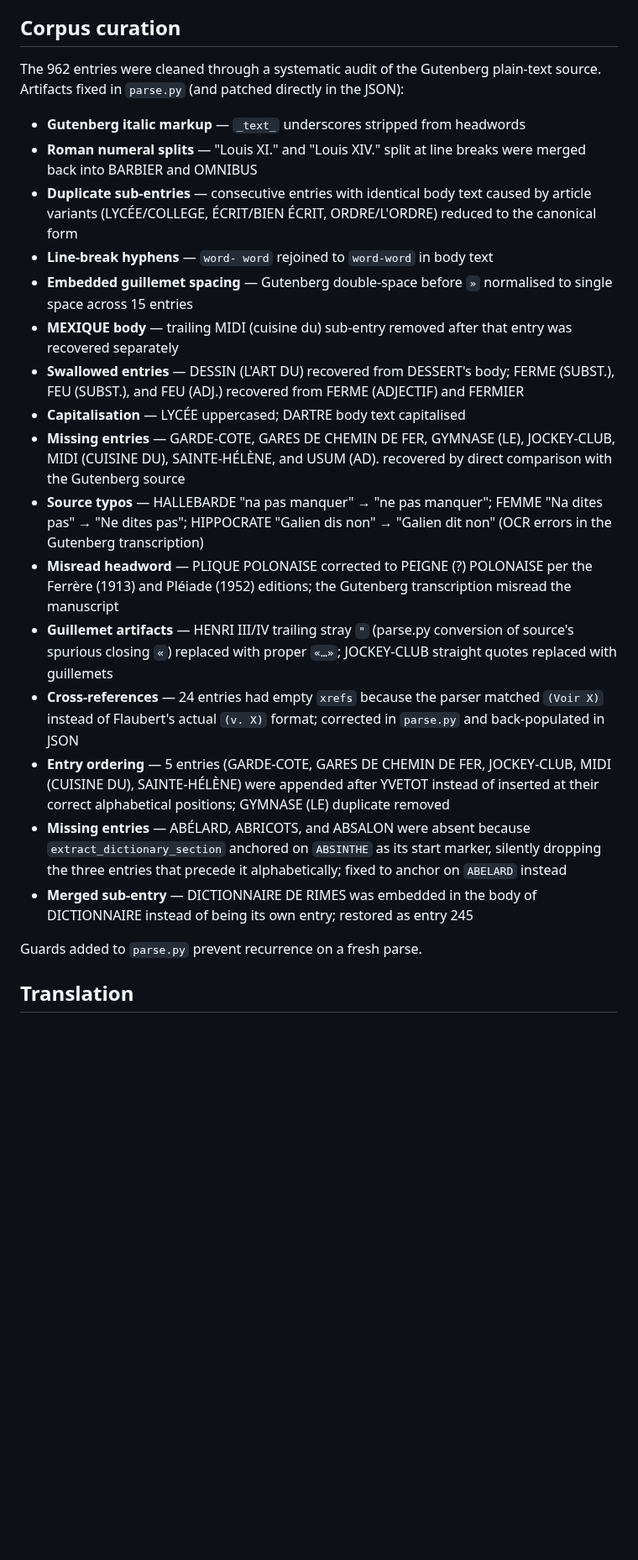
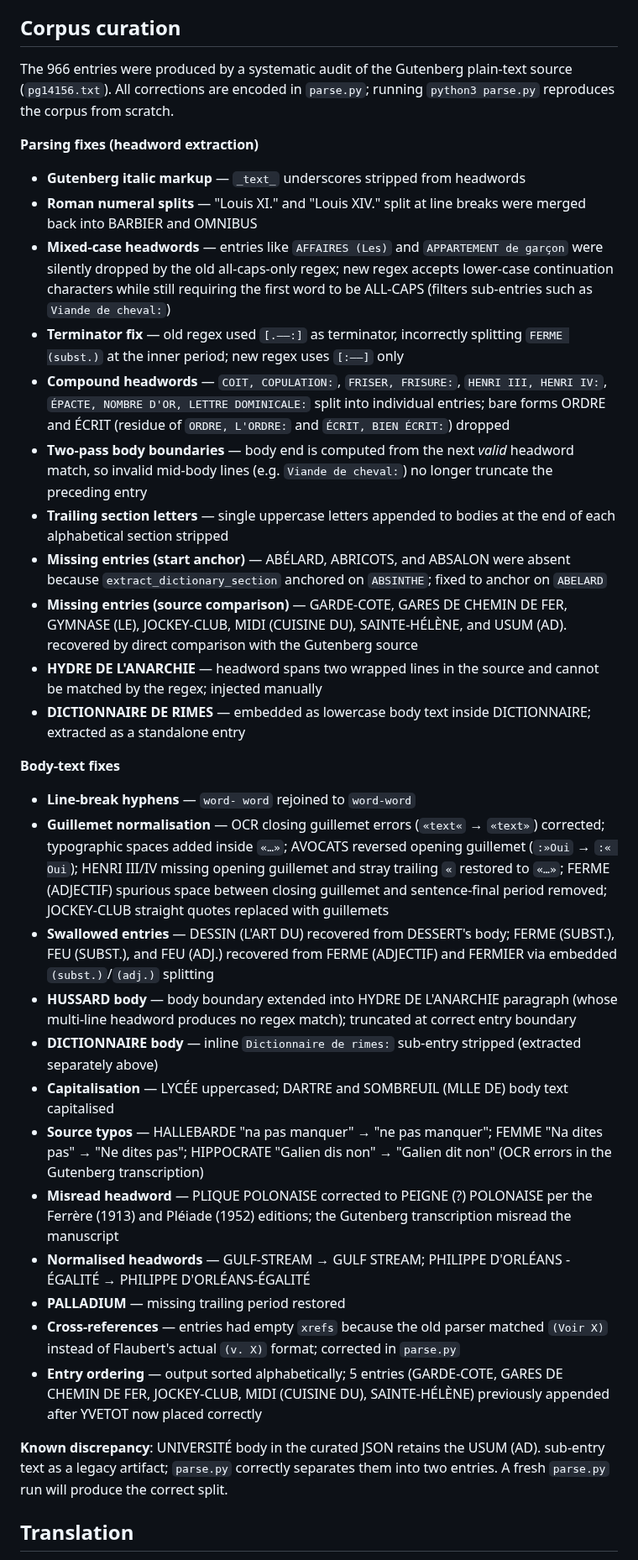
Before and after one commit to mbwolff/dictionnaire-idees-recues, a Markdown page: README.md, the part around the change. Shown at 84% size. Drawn GitHub-style; blank space fills up the shorter version.

Commit message:
Update README: corpus curation section reflects parse.py rewrite
Replaces the old patchwork list with a structured account of the
comprehensive parse.py rewrite: parsing fixes (mixed-case headwords,
terminator, compound headwords, two-pass body boundaries, section letters,
missing entries, injections) and body-text fixes (guillemet normalisation,
body boundary errors, typos, headword corrections, entry ordering).
Notes the one known UNIVERSITÉ/USUM discrepancy.

Co-Authored-By: Claude Sonnet 4.6 <noreply@anthropic.com>

```diff
--- a/README.md
+++ b/README.md
@@ -132,27 +132,40 @@ Any non-empty string is accepted as a headword (no POS check, no Wiktionary look
 
 ## Corpus curation
 
-The 962 entries were cleaned through a systematic audit of the Gutenberg plain-text
-source. Artifacts fixed in `parse.py` (and patched directly in the JSON):
+The 966 entries were produced by a systematic audit of the Gutenberg plain-text
+source (`pg14156.txt`). All corrections are encoded in `parse.py`; running
+`python3 parse.py` reproduces the corpus from scratch.
+
+**Parsing fixes (headword extraction)**
 
 - **Gutenberg italic markup** — `_text_` underscores stripped from headwords
 - **Roman numeral splits** — "Louis XI." and "Louis XIV." split at line breaks were merged back into BARBIER and OMNIBUS
-- **Duplicate sub-entries** — consecutive entries with identical body text caused by article variants (LYCÉE/COLLEGE, ÉCRIT/BIEN ÉCRIT, ORDRE/L'ORDRE) reduced to the canonical form
-- **Line-break hyphens** — `word- word` rejoined to `word-word` in body text
-- **Embedded guillemet spacing** — Gutenberg double-space before `»` normalised to single space across 15 entries
-- **MEXIQUE body** — trailing MIDI (cuisine du) sub-entry removed after that entry was recovered separately
-- **Swallowed entries** — DESSIN (L'ART DU) recovered from DESSERT's body; FERME (SUBST.), FEU (SUBST.), and FEU (ADJ.) recovered from FERME (ADJECTIF) and FERMIER
-- **Capitalisation** — LYCÉE uppercased; DARTRE body text capitalised
-- **Missing entries** — GARDE-COTE, GARES DE CHEMIN DE FER, GYMNASE (LE), JOCKEY-CLUB, MIDI (CUISINE DU), SAINTE-HÉLÈNE, and USUM (AD). recovered by direct comparison with the Gutenberg source
+- **Mixed-case headwords** — entries like `AFFAIRES (Les)` and `APPARTEMENT de garçon` were silently dropped by the old all-caps-only regex; new regex accepts lower-case continuation characters while still requiring the first word to be ALL-CAPS (filters sub-entries such as `Viande de cheval:`)
+- **Terminator fix** — old regex used `[.—–:]` as terminator, incorrectly splitting `FERME (subst.)` at the inner period; new regex uses `[:—–]` only
+- **Compound headwords** — `COIT, COPULATION:`, `FRISER, FRISURE:`, `HENRI III, HENRI IV:`, `ÉPACTE, NOMBRE D'OR, LETTRE DOMINICALE:` split into individual entries; bare forms ORDRE and ÉCRIT (residue of `ORDRE, L'ORDRE:` and `ÉCRIT, BIEN ÉCRIT:`) dropped
+- **Two-pass body boundaries** — body end is computed from the next *valid* headword match, so invalid mid-body lines (e.g. `Viande de cheval:`) no longer truncate the preceding entry
+- **Trailing section letters** — single uppercase letters appended to bodies at the end of each alphabetical section stripped
+- **Missing entries (start anchor)** — ABÉLARD, ABRICOTS, and ABSALON were absent because `extract_dictionary_section` anchored on `ABSINTHE`; fixed to anchor on `ABELARD`
+- **Missing entries (source comparison)** — GARDE-COTE, GARES DE CHEMIN DE FER, GYMNASE (LE), JOCKEY-CLUB, MIDI (CUISINE DU), SAINTE-HÉLÈNE, and USUM (AD). recovered by direct comparison with the Gutenberg source
+- **HYDRE DE L'ANARCHIE** — headword spans two wrapped lines in the source and cannot be matched by the regex; injected manually
+- **DICTIONNAIRE DE RIMES** — embedded as lowercase body text inside DICTIONNAIRE; extracted as a standalone entry
+
+**Body-text fixes**
+
+- **Line-break hyphens** — `word- word` rejoined to `word-word`
+- **Guillemet normalisation** — OCR closing guillemet errors (`«text«` → `«text»`) corrected; typographic spaces added inside `«…»`; AVOCATS reversed opening guillemet (`:»Oui` → `:« Oui`); HENRI III/IV missing opening guillemet and stray trailing `«` restored to `«…»`; FERME (ADJECTIF) spurious space between closing guillemet and sentence-final period removed; JOCKEY-CLUB straight quotes replaced with guillemets
+- **Swallowed entries** — DESSIN (L'ART DU) recovered from DESSERT's body; FERME (SUBST.), FEU (SUBST.), and FEU (ADJ.) recovered from FERME (ADJECTIF) and FERMIER via embedded `(subst.)`/`(adj.)` splitting
+- **HUSSARD body** — body boundary extended into HYDRE DE L'ANARCHIE paragraph (whose multi-line headword produces no regex match); truncated at correct entry boundary
+- **DICTIONNAIRE body** — inline `Dictionnaire de rimes:` sub-entry stripped (extracted separately above)
+- **Capitalisation** — LYCÉE uppercased; DARTRE and SOMBREUIL (MLLE DE) body text capitalised
 - **Source typos** — HALLEBARDE "na pas manquer" → "ne pas manquer"; FEMME "Na dites pas" → "Ne dites pas"; HIPPOCRATE "Galien dis non" → "Galien dit non" (OCR errors in the Gutenberg transcription)
 - **Misread headword** — PLIQUE POLONAISE corrected to PEIGNE (?) POLONAISE per the Ferrère (1913) and Pléiade (1952) editions; the Gutenberg transcription misread the manuscript
-- **Guillemet artifacts** — HENRI III/IV trailing stray `"` (parse.py conversion of source's spurious closing `«`) replaced with proper `«…»`; JOCKEY-CLUB straight quotes replaced with guillemets
-- **Cross-references** — 24 entries had empty `xrefs` because the parser matched `(Voir X)` instead of Flaubert's actual `(v. X)` format; corrected in `parse.py` and back-populated in JSON
-- **Entry ordering** — 5 entries (GARDE-COTE, GARES DE CHEMIN DE FER, JOCKEY-CLUB, MIDI (CUISINE DU), SAINTE-HÉLÈNE) were appended after YVETOT instead of inserted at their correct alphabetical positions; GYMNASE (LE) duplicate removed
-- **Missing entries** — ABÉLARD, ABRICOTS, and ABSALON were absent because `extract_dictionary_section` anchored on `ABSINTHE` as its start marker, silently dropping the three entries that precede it alphabetically; fixed to anchor on `ABELARD` instead
-- **Merged sub-entry** — DICTIONNAIRE DE RIMES was embedded in the body of DICTIONNAIRE instead of being its own entry; restored as entry 245
+- **Normalised headwords** — GULF-STREAM → GULF STREAM; PHILIPPE D'ORLÉANS - ÉGALITÉ → PHILIPPE D'ORLÉANS-ÉGALITÉ
+- **PALLADIUM** — missing trailing period restored
+- **Cross-references** — entries had empty `xrefs` because the old parser matched `(Voir X)` instead of Flaubert's actual `(v. X)` format; corrected in `parse.py`
+- **Entry ordering** — output sorted alphabetically; 5 entries (GARDE-COTE, GARES DE CHEMIN DE FER, JOCKEY-CLUB, MIDI (CUISINE DU), SAINTE-HÉLÈNE) previously appended after YVETOT now placed correctly
 
-Guards added to `parse.py` prevent recurrence on a fresh parse.
+**Known discrepancy**: UNIVERSITÉ body in the curated JSON retains the USUM (AD). sub-entry text as a legacy artifact; `parse.py` correctly separates them into two entries. A fresh `parse.py` run will produce the correct split.
 
 ## Translation
 
```
